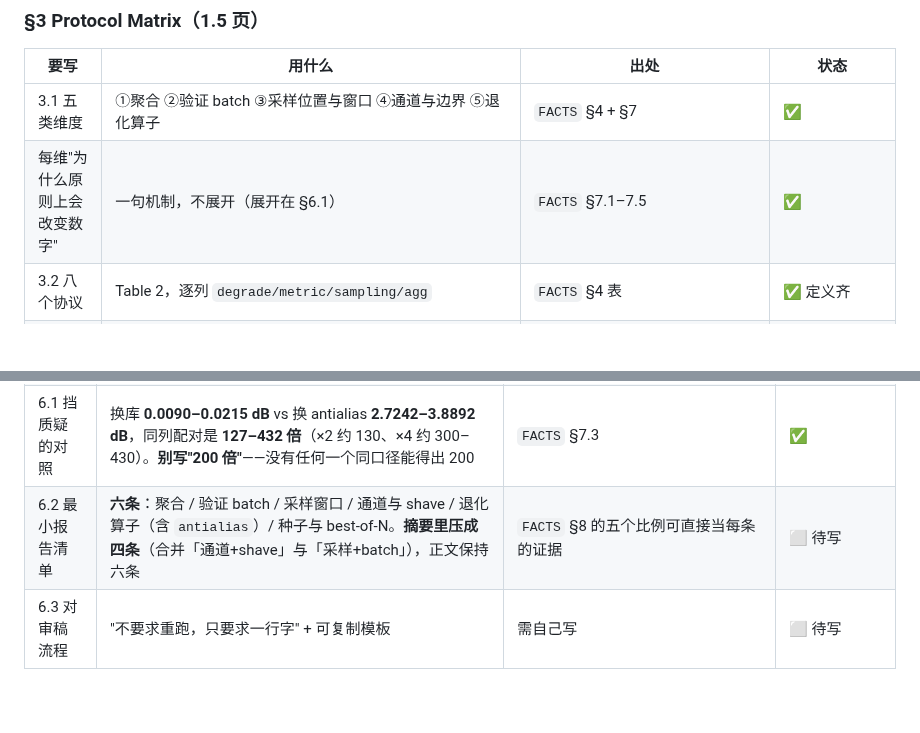
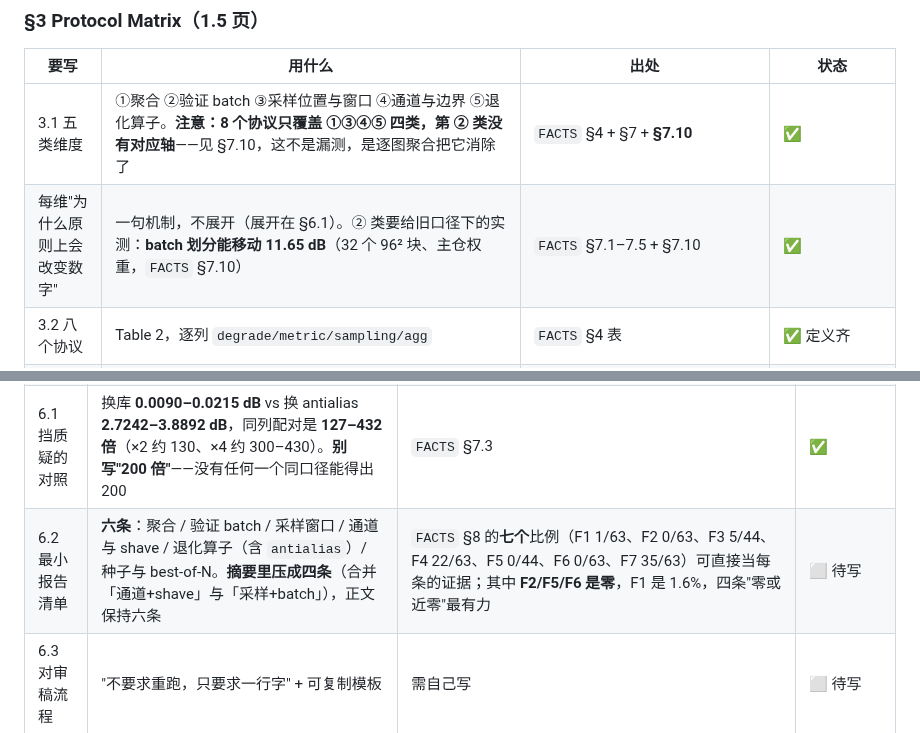
Before and after one commit to ElijahZhao/pixelforge-image-restoration-, a Markdown page: paper/MATERIALS.md, 2 parts joined by grey strips. Drawn GitHub-style; blank space fills up the shorter version.

```diff
--- a/paper/MATERIALS.md
+++ b/paper/MATERIALS.md
@@ -63,8 +63,8 @@
 
 | 要写 | 用什么 | 出处 | 状态 |
 |---|---|---|---|
-| 3.1 五类维度 | ①聚合 ②验证 batch ③采样位置与窗口 ④通道与边界 ⑤退化算子 | `FACTS` §4 + §7 | ✅ |
-| 每维"为什么原则上会改变数字" | 一句机制，不展开（展开在 §6.1） | `FACTS` §7.1–7.5 | ✅ |
+| 3.1 五类维度 | ①聚合 ②验证 batch ③采样位置与窗口 ④通道与边界 ⑤退化算子。**注意：8 个协议只覆盖 ①③④⑤ 四类，第 ② 类没有对应轴**——见 §7.10，这不是漏测，是逐图聚合把它消除了 | `FACTS` §4 + §7 + **§7.10** | ✅ |
+| 每维"为什么原则上会改变数字" | 一句机制，不展开（展开在 §6.1）。② 类要给旧口径下的实测：**batch 划分能移动 11.65 dB**（32 个 96² 块、主仓权重，`FACTS` §7.10） | `FACTS` §7.1–7.5 + §7.10 | ✅ |
 | 3.2 八个协议 | Table 2，逐列 `degrade/metric/sampling/agg` | `FACTS` §4 表 | ✅ 定义齐 |
 | **P5 与 P6 只差一个布尔值** | 同库同函数同尺寸 | `FACTS` §4 注 | ✅ 全文最关键一行 |
 | 3.3 分组实现 | 分组键是 **`(degrade, sampling)`**，共 **5 组**：3 次全图（P3/P4/P5 共用 1 次、P6 1 次、P7/P8 共用 1 次）+ P2 的 1 次 96² + **P1 的 60 次 96²**。**P1 的块是独立前向，不是从全图输出上裁**。T4/2040×1356：全图前向 ×4 **0.2683 s / 3.15 GB**、×2 **0.6624 s / 8.37 GB**；96² 单块 0.0034 s。**加速 ×4 = 1.80×**（1.8173→1.0124 s） | 探针 `kag-probe/probe_v1.json` + `FACTS` §4.1 | ✅ **2026-11-04 修正：原写"3 组/3 次前向/2.7×"三处都不准** |
@@ -105,7 +105,7 @@
 | 6.1 机制 | 五个维度逐条解释 | `FACTS` §7.1–7.5 | ✅ |
 | **6.1 聚合的量化** | 逐图平均比平均 MSE 高 **1.90/2.20/1.51 dB**（全图），单块放大到 **3.14/3.47/2.77**；面积加权只贡献 **−0.04～+0.07**（P1 为负），**96%** 是 Jensen。**顺带复现 Keleş 2021 的 2.07 dB** | `FACTS` §7.6 + `results/aggregation_gap.csv` | ✅ **原稿引的 1.156 dB 口径不对，已换** |
 | 6.1 挡质疑的对照 | 换库 **0.0090–0.0215 dB** vs 换 antialias **2.7242–3.8892 dB**，同列配对是 **127–432 倍**（×2 约 130、×4 约 300–430）。**别写"200 倍"**——没有任何一个同口径能得出 200 | `FACTS` §7.3 | ✅ |
-| 6.2 最小报告清单 | **六条**：聚合 / 验证 batch / 采样窗口 / 通道与 shave / 退化算子（含 `antialias`）/ 种子与 best-of-N。**摘要里压成四条**（合并「通道+shave」与「采样+batch」），正文保持六条 | `FACTS` §8 的五个比例可直接当每条的证据 | ⬜ 待写 |
+| 6.2 最小报告清单 | **六条**：聚合 / 验证 batch / 采样窗口 / 通道与 shave / 退化算子（含 `antialias`）/ 种子与 best-of-N。**摘要里压成四条**（合并「通道+shave」与「采样+batch」），正文保持六条 | `FACTS` §8 的**七个**比例（F1 1/63、F2 0/63、F3 5/44、F4 22/63、F5 0/44、F6 0/63、F7 35/63）可直接当每条的证据；其中 **F2/F5/F6 是零**，F1 是 1.6%，四条"零或近零"最有力 | ⬜ 待写 |
 | 6.3 对审稿流程 | "不要求重跑，只要求一行字" + 可复制模板 | 需自己写 | ⬜ 待写 |
 
 ### §7 Limitations（0.5 页）
```
Also changed, not shown: paper/FACTS.md (+31 -1 lines), paper/OUTLINE.md (+1 -0 lines).
